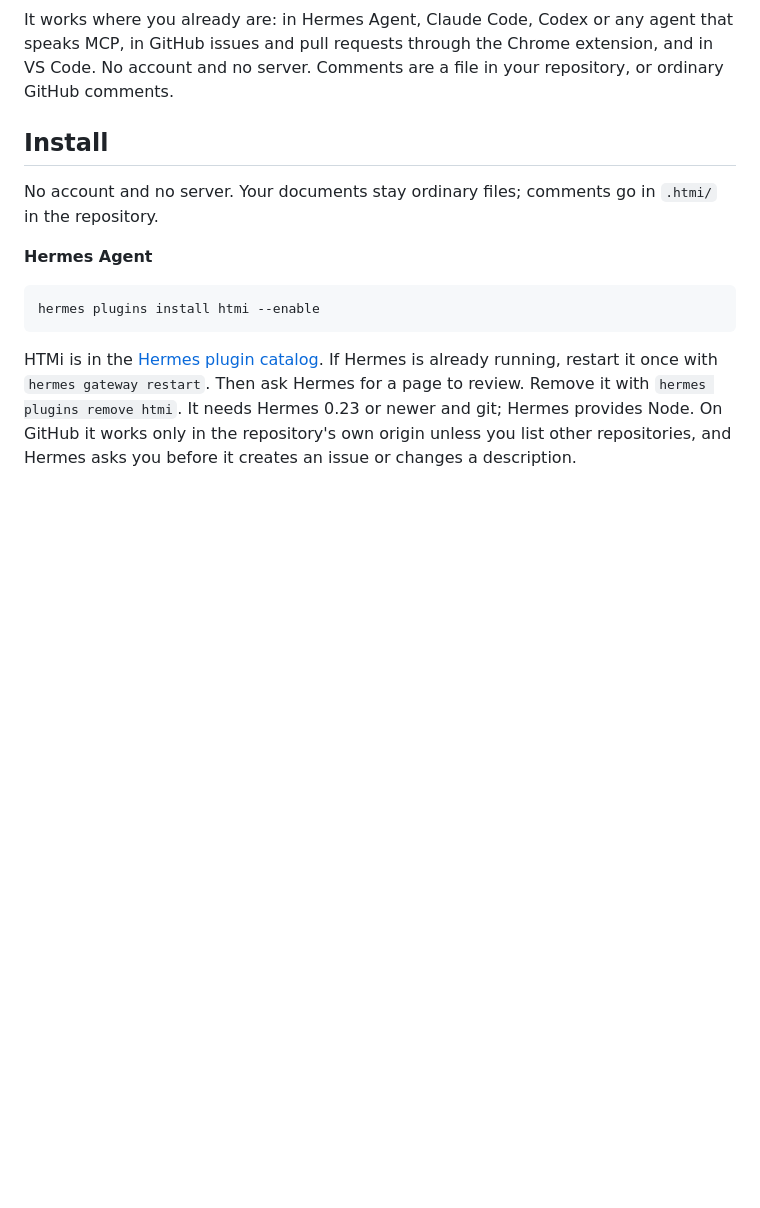
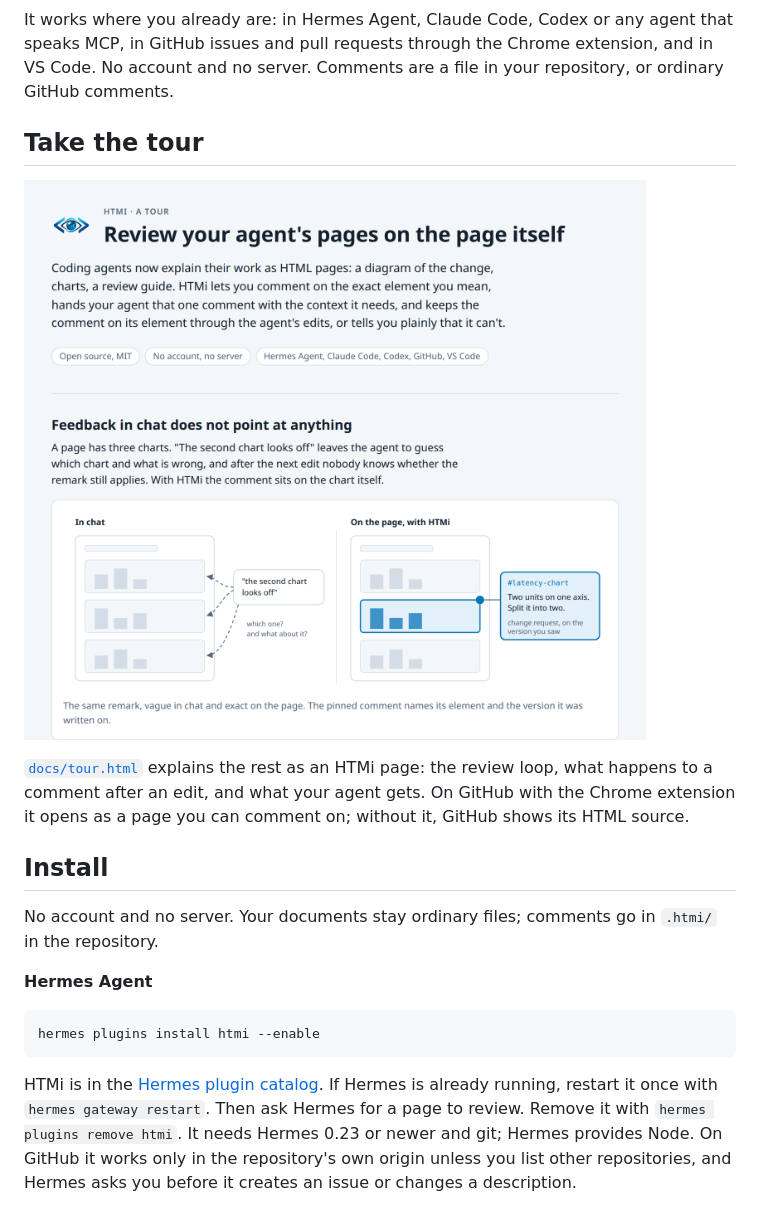
Before and after one commit to Thamirawaran/htmi, a Markdown page: README.md, the part around the change. Rendered like a GitHub page; pictures changed too: assets/tour.png (added); blank space fills up the shorter version.

Commit message:
Docs: a tour of HTMi as an HTMi page, linked from the README

```diff
--- a/README.md
+++ b/README.md
@@ -29,6 +29,14 @@ It works where you already are: in Hermes Agent, Claude Code, Codex or any agent
 speaks MCP, in GitHub issues and pull requests through the Chrome extension, and in VS
 Code. No account and no server. Comments are a file in your repository, or ordinary
 GitHub comments.
+
+## Take the tour
+
+[![The HTMi tour: a vague remark in chat beside a comment pinned to the chart it means](assets/tour.png)](docs/tour.html)
+
+[`docs/tour.html`](docs/tour.html) explains the rest as an HTMi page: the review loop, what
+happens to a comment after an edit, and what your agent gets. On GitHub with the Chrome
+extension it opens as a page you can comment on; without it, GitHub shows its HTML source.
 
 ## Install
 
```
Also changed, not shown: 1 other file.
